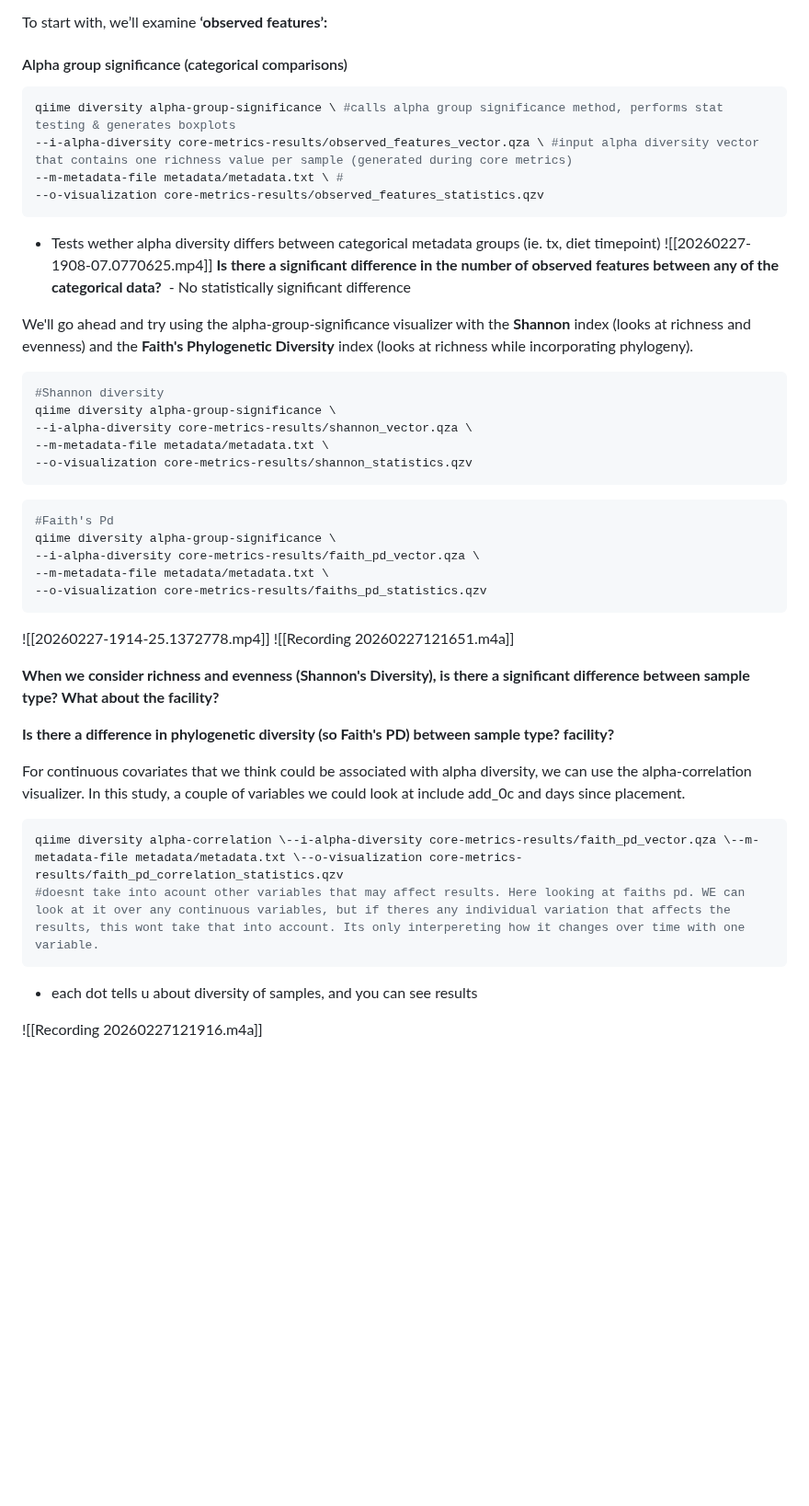
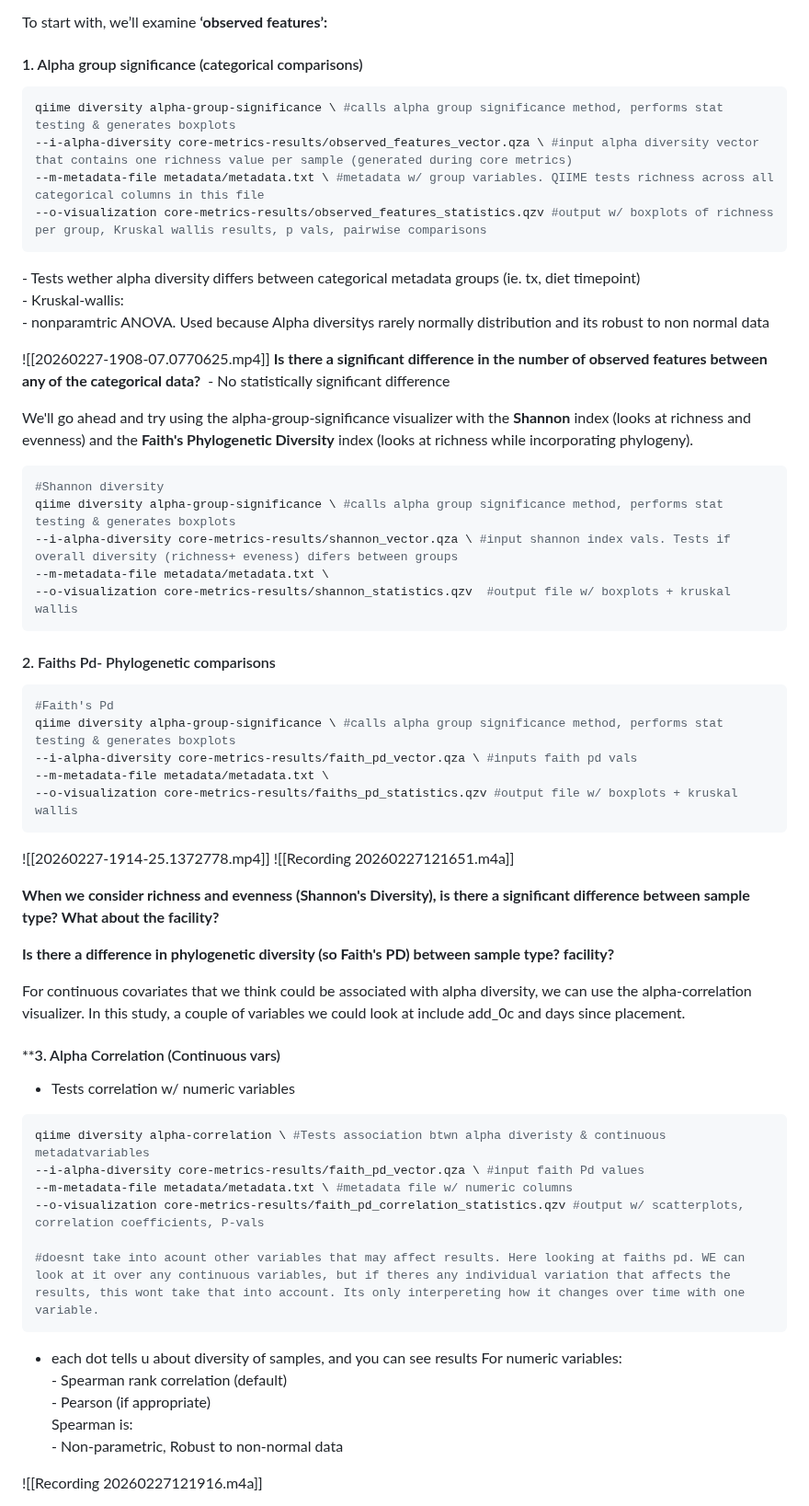
Before and after one commit to cmblanco427/ANEQ505_HW, a Markdown page: Notes/lab_notes.md, the part around one of its changes. Shown at 92% size. GitHub-like rendering; blank space fills up the shorter version.

````diff
--- a/Notes/lab_notes.md
+++ b/Notes/lab_notes.md
@@ -1877,14 +1885,15 @@ For categorical data, we use the **alpha-group-significance visualizer**. Each
 First we’ll look for **general patterns in alpha diversity across samples** by comparing different **categorical groupings** of samples to see if there is some relationship to richness. This uses a **Kruskal-Wallis H test** which is a rank-based nonparametric test that can be used to determine if there are **statistically significant differences between two or more groups**.
 
 To start with, we’ll examine **‘observed features’:**
-#### Alpha group significance (categorical comparisons)
+#### 1. Alpha group significance (categorical comparisons)
 ```r
 qiime diversity alpha-group-significance \ #calls alpha group significance method, performs stat testing & generates boxplots
 --i-alpha-diversity core-metrics-results/observed_features_vector.qza \ #input alpha diversity vector that contains one richness value per sample (generated during core metrics)
---m-metadata-file metadata/metadata.txt \ #
---o-visualization core-metrics-results/observed_features_statistics.qzv
-```
-- Tests wether alpha diversity differs between categorical metadata groups (ie. tx, diet timepoint)
+--m-metadata-file metadata/metadata.txt \ #metadata w/ group variables. QIIME tests richness across all categorical columns in this file
+--o-visualization core-metrics-results/observed_features_statistics.qzv #output w/ boxplots of richness per group, Kruskal wallis results, p vals, pairwise comparisons
+```
+-<span style="color:rgb(238, 170, 170)"> Tests wether alpha diversity differs between categorical metadata groups (ie. tx, diet timepoint)<br>- Kruskal-wallis:<br>	- nonparamtric ANOVA. Used because Alpha diversitys rarely normally distribution and its robust to non normal data</span>
+
 ![[20260227-1908-07.0770625.mp4]]
 **Is there a significant difference in the number of observed features between any of the categorical data?**
 	<span style="color:rgb(0, 112, 192)">- No statistically significant difference</span>
@@ -1893,19 +1902,19 @@ We'll go ahead and try using the alpha-group-significance visualizer with the *
 
 ```r
 #Shannon diversity
-qiime diversity alpha-group-significance \
---i-alpha-diversity core-metrics-results/shannon_vector.qza \
+qiime diversity alpha-group-significance \ #calls alpha group significance method, performs stat testing & generates boxplots
+--i-alpha-diversity core-metrics-results/shannon_vector.qza \ #input shannon index vals. Tests if overall diversity (richness+ eveness) difers between groups
 --m-metadata-file metadata/metadata.txt \
---o-visualization core-metrics-results/shannon_statistics.qzv
-```
-
-
+--o-visualization core-metrics-results/shannon_statistics.qzv  #output file w/ boxplots + kruskal wallis
+```
+
+#### 2. Faiths Pd- Phylogenetic comparisons
 ```r
 #Faith's Pd
-qiime diversity alpha-group-significance \
---i-alpha-diversity core-metrics-results/faith_pd_vector.qza \
+qiime diversity alpha-group-significance \ #calls alpha group significance method, performs stat testing & generates boxplots
+--i-alpha-diversity core-metrics-results/faith_pd_vector.qza \ #inputs faith pd vals
 --m-metadata-file metadata/metadata.txt \
---o-visualization core-metrics-results/faiths_pd_statistics.qzv
+--o-visualization core-metrics-results/faiths_pd_statistics.qzv #output file w/ boxplots + kruskal wallis
 ```
 
 ![[20260227-1914-25.1372778.mp4]]
@@ -1917,10 +1926,17 @@ qiime diversity alpha-group-significance \
 **Is there a difference in phylogenetic diversity (so Faith's PD) between sample type? facility?**
 
 For continuous covariates that we think could be associated with alpha diversity, we can use the alpha-correlation visualizer. In this study, a couple of variables we could look at include add_0c and days since placement.
-```r
-qiime diversity alpha-correlation \--i-alpha-diversity core-metrics-results/faith_pd_vector.qza \--m-metadata-file metadata/metadata.txt \--o-visualization core-metrics-results/faith_pd_correlation_statistics.qzv
+#### **3. Alpha Correlation (Continuous vars)
+- <span style="color:rgb(238, 170, 170)">Tests correlation w/ numeric variables</span>
+```r
+qiime diversity alpha-correlation \ #Tests association btwn alpha diveristy & continuous metadatvariables
+--i-alpha-diversity core-metrics-results/faith_pd_vector.qza \ #input faith Pd values
+--m-metadata-file metadata/metadata.txt \ #metadata file w/ numeric columns
+--o-visualization core-metrics-results/faith_pd_correlation_statistics.qzv #output w/ scatterplots, correlation coefficients, P-vals
+
 #doesnt take into acount other variables that may affect results. Here looking at faiths pd. WE can look at it over any continuous variables, but if theres any individual variation that affects the results, this wont take that into account. Its only interpereting how it changes over time with one variable.
 ```
 - each dot tells u about diversity of samples, and you can see results
+<span style="color:rgb(238, 170, 170)">For numeric variables:<br>- Spearman rank correlation (default)<br>- Pearson (if appropriate)<br>Spearman is:<br>- Non-parametric, Robust to non-normal data</span>
 
 ![[Recording 20260227121916.m4a]]
````
Also changed, not shown: other parts of Notes/lab_notes.md (+26 -1 lines).
